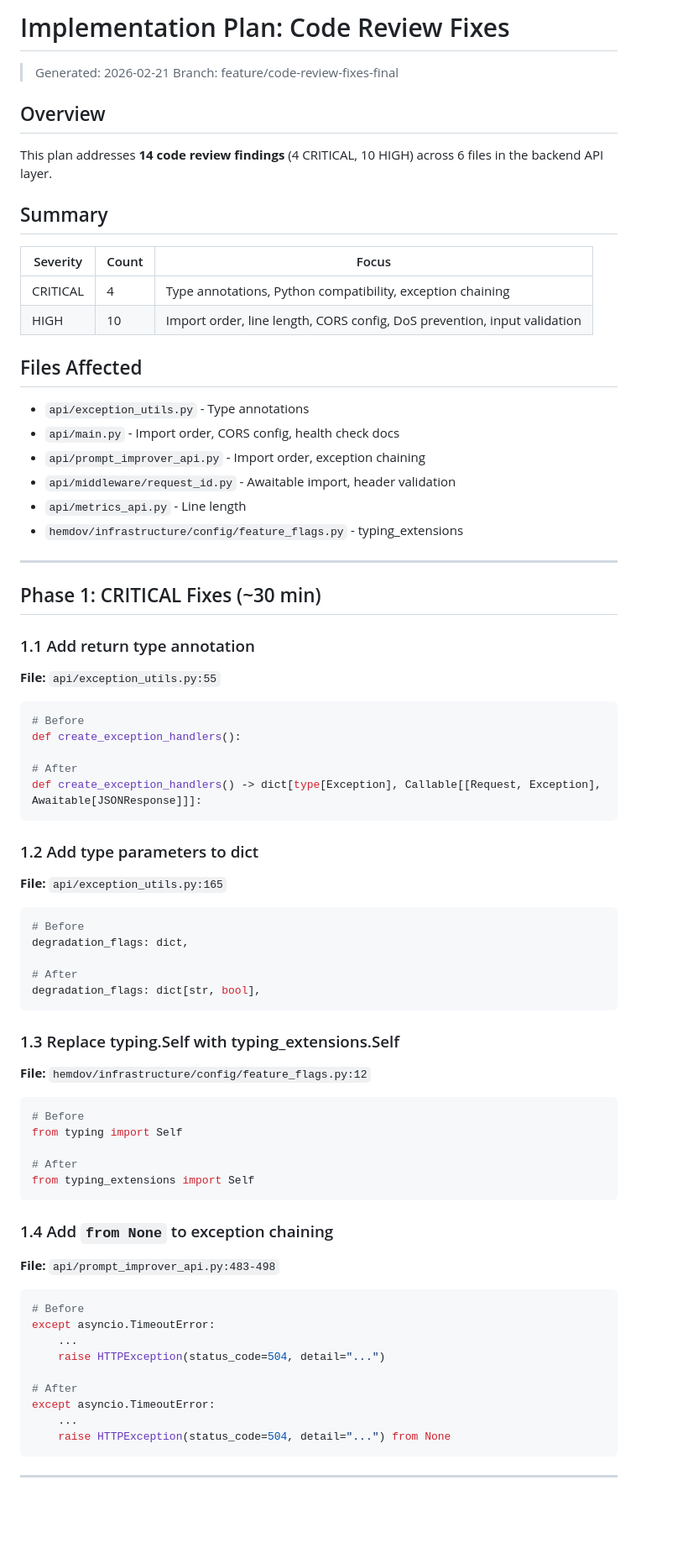
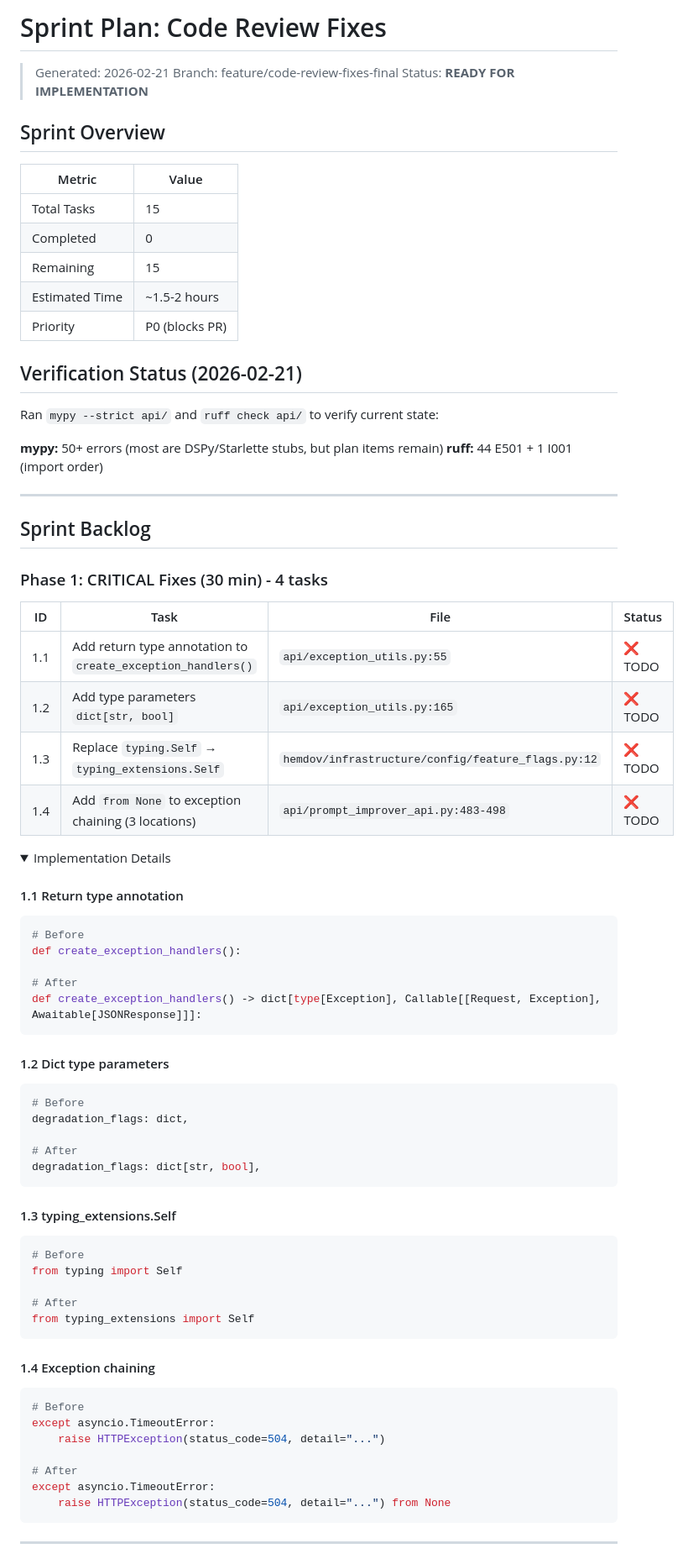
Before and after one commit to fegome90-cmd/prompt_raycast_ext, a Markdown page: docs/plans/2026-02-21-code-review-fixes-plan.md, the part around one of its changes. Shown at 84% size. Rendered like a GitHub page; folded sections open; blank space fills up the shorter version.

````diff
--- a/docs/plans/2026-02-21-code-review-fixes-plan.md
+++ b/docs/plans/2026-02-21-code-review-fixes-plan.md
@@ -1,35 +1,43 @@
-# Implementation Plan: Code Review Fixes
+# Sprint Plan: Code Review Fixes
 
 > Generated: 2026-02-21
 > Branch: feature/code-review-fixes-final
+> Status: **READY FOR IMPLEMENTATION**
 
-## Overview
+## Sprint Overview
 
-This plan addresses **14 code review findings** (4 CRITICAL, 10 HIGH) across 6 files in the backend API layer.
+| Metric | Value |
+|--------|-------|
+| Total Tasks | 15 |
+| Completed | 0 |
+| Remaining | 15 |
+| Estimated Time | ~1.5-2 hours |
+| Priority | P0 (blocks PR) |
 
-## Summary
+## Verification Status (2026-02-21)
 
-| Severity | Count | Focus |
-|----------|-------|-------|
-| CRITICAL | 4 | Type annotations, Python compatibility, exception chaining |
-| HIGH | 10 | Import order, line length, CORS config, DoS prevention, input validation |
+Ran `mypy --strict api/` and `ruff check api/` to verify current state:
 
-## Files Affected
-
-- `api/exception_utils.py` - Type annotations
-- `api/main.py` - Import order, CORS config, health check docs
-- `api/prompt_improver_api.py` - Import order, exception chaining
-- `api/middleware/request_id.py` - Awaitable import, header validation
-- `api/metrics_api.py` - Line length
-- `hemdov/infrastructure/config/feature_flags.py` - typing_extensions
+**mypy:** 50+ errors (most are DSPy/Starlette stubs, but plan items remain)
+**ruff:** 44 E501 + 1 I001 (import order)
 
 ---
 
-## Phase 1: CRITICAL Fixes (~30 min)
+## Sprint Backlog
 
-### 1.1 Add return type annotation
-**File:** `api/exception_utils.py:55`
+### Phase 1: CRITICAL Fixes (30 min) - 4 tasks
 
+| ID | Task | File | Status |
+|----|------|------|--------|
+| 1.1 | Add return type annotation to `create_exception_handlers()` | `api/exception_utils.py:55` | ❌ TODO |
+| 1.2 | Add type parameters `dict[str, bool]` | `api/exception_utils.py:165` | ❌ TODO |
+| 1.3 | Replace `typing.Self` → `typing_extensions.Self` | `hemdov/infrastructure/config/feature_flags.py:12` | ❌ TODO |
+| 1.4 | Add `from None` to exception chaining (3 locations) | `api/prompt_improver_api.py:483-498` | ❌ TODO |
+
+<details>
+<summary>Implementation Details</summary>
+
+#### 1.1 Return type annotation
 ```python
 # Before
 def create_exception_handlers():
@@ -38,9 +46,7 @@ def create_exception_handlers():
 def create_exception_handlers() -> dict[type[Exception], Callable[[Request, Exception], Awaitable[JSONResponse]]]:
 ```
 
-### 1.2 Add type parameters to dict
-**File:** `api/exception_utils.py:165`
-
+#### 1.2 Dict type parameters
 ```python
 # Before
 degradation_flags: dict,
@@ -49,9 +55,7 @@ degradation_flags: dict,
 degradation_flags: dict[str, bool],
 ```
 
-### 1.3 Replace typing.Self with typing_extensions.Self
-**File:** `hemdov/infrastructure/config/feature_flags.py:12`
-
+#### 1.3 typing_extensions.Self
 ```python
 # Before
 from typing import Self
@@ -60,17 +64,13 @@ from typing import Self
 from typing_extensions import Self
 ```
 
-### 1.4 Add `from None` to exception chaining
-**File:** `api/prompt_improver_api.py:483-498`
-
+#### 1.4 Exception chaining
 ```python
 # Before
 except asyncio.TimeoutError:
-    ...
     raise HTTPException(status_code=504, detail="...")
 
 # After
 except asyncio.TimeoutError:
-    ...
     raise HTTPException(status_code=504, detail="...") from None
 ```
````
Also changed, not shown: other parts of docs/plans/2026-02-21-code-review-fixes-plan.md (+111 -50 lines).
